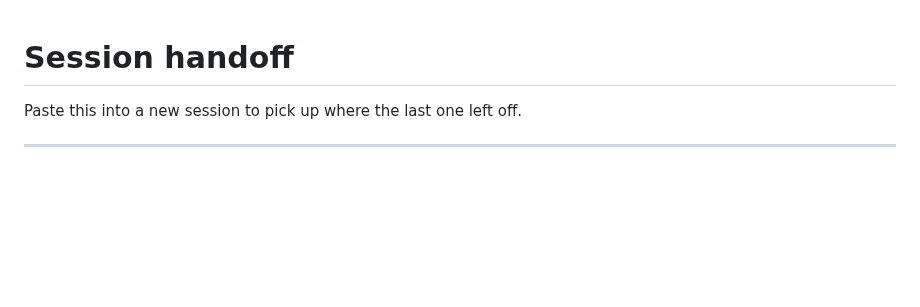
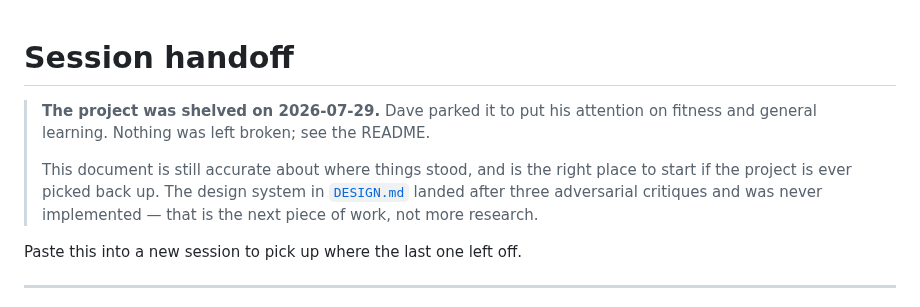
Before and after one commit to daveremy/cayley, a Markdown page: docs/HANDOFF.md, the part around the change. Drawn GitHub-style; blank space fills up the shorter version.

```diff
--- a/docs/HANDOFF.md
+++ b/docs/HANDOFF.md
@@ -1,4 +1,12 @@
 # Session handoff
+
+> **The project was shelved on 2026-07-29.** Dave parked it to put his attention
+> on fitness and general learning. Nothing was left broken; see the README.
+>
+> This document is still accurate about where things stood, and is the right
+> place to start if the project is ever picked back up. The design system in
+> [`DESIGN.md`](./DESIGN.md) landed after three adversarial critiques and was
+> never implemented — that is the next piece of work, not more research.
 
 Paste this into a new session to pick up where the last one left off.
 
```
Also changed, not shown: README.md (+16 -2 lines).
